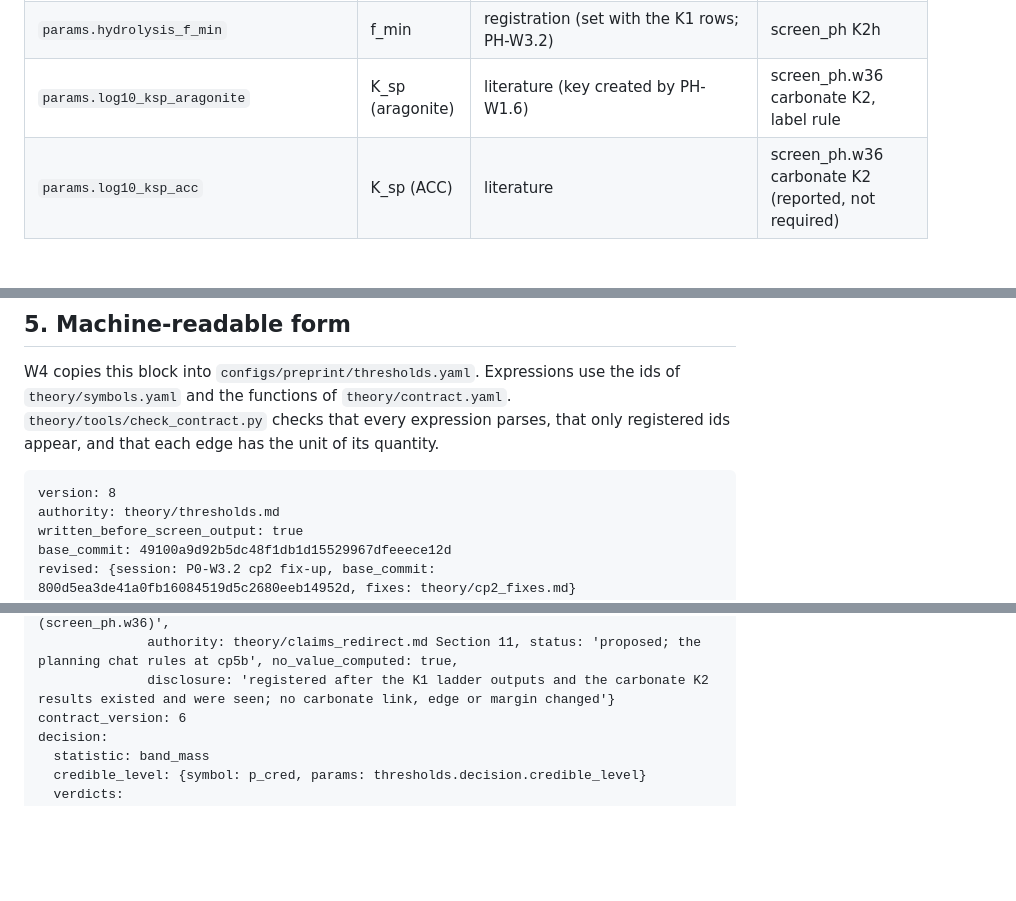
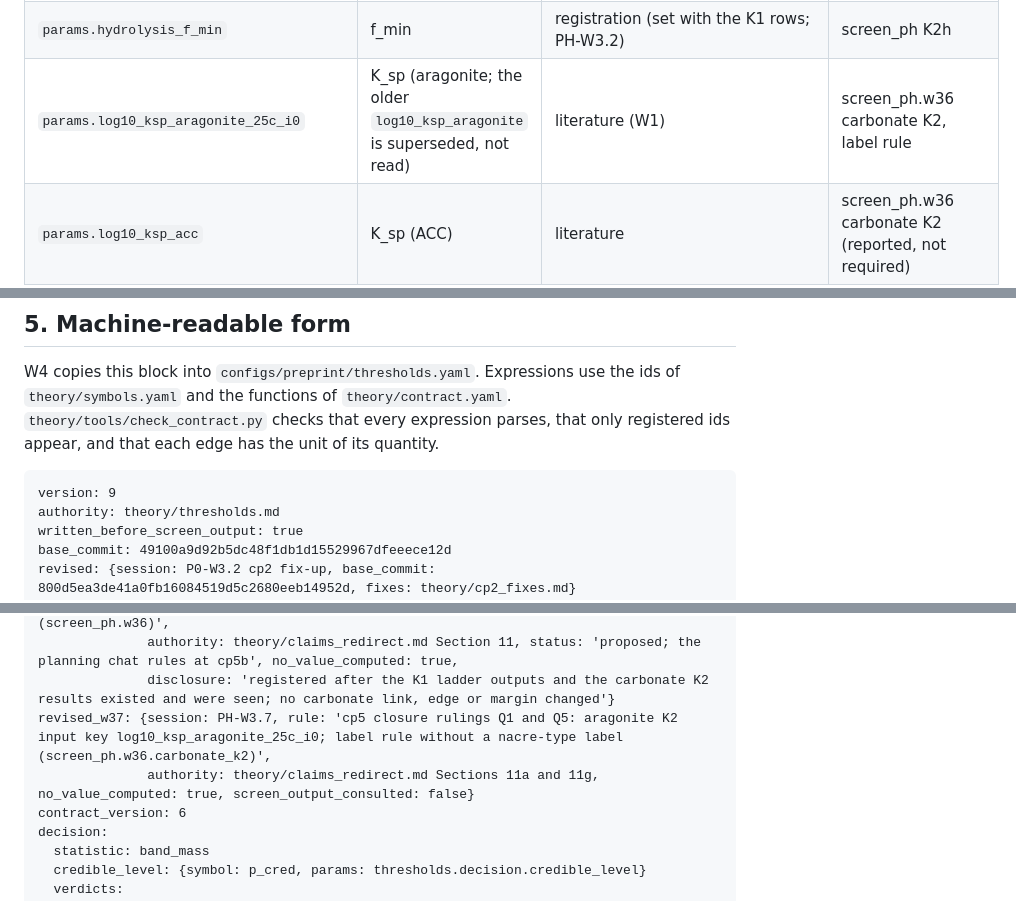
Before and after one commit to pa1aash/nacre-shell, a Markdown page: theory/thresholds.md, 3 parts joined by grey strips. Rendered like a GitHub page; blank space fills up the shorter version.

Commit message:
theory(ph): aragonite K2 input key log10_ksp_aragonite_25c_i0, thresholds block v9 (PH-W3.7 item 1)

````diff
--- a/theory/thresholds.md
+++ b/theory/thresholds.md
@@ -818,7 +818,7 @@ Every number above comes from these keys. Registration conventions are set at cp
 | `thresholds.K1.premise_inflation` | f_z | registration (PH-C0; proposed, cp5a2 rules) | screen_ph K1 computed premise |
 | `thresholds.K1.premise_level` | q | registration (PH-C0; proposed, cp5a2 rules) | screen_ph K1 computed premise |
 | `params.hydrolysis_f_min` | f_min | registration (set with the K1 rows; PH-W3.2) | screen_ph K2h |
-| `params.log10_ksp_aragonite` | K_sp (aragonite) | literature (key created by PH-W1.6) | screen_ph.w36 carbonate K2, label rule |
+| `params.log10_ksp_aragonite_25c_i0` | K_sp (aragonite; the older `log10_ksp_aragonite` is superseded, not read) | literature (W1) | screen_ph.w36 carbonate K2, label rule |
 | `params.log10_ksp_acc` | K_sp (ACC) | literature | screen_ph.w36 carbonate K2 (reported, not required) |
 | `params.p_c_site_square` | p_c (2D lateral, square) | literature (key created by PH-W1.6) | screen_ph K2h f_min interval, lower end |
 | `params.p_c_site_triangular` | p_c (2D lateral, triangular) | literature (PH-W1.6) | screen_ph K2h f_min, lattice sensitivity |
@@ -836,7 +836,7 @@ checks that every expression parses, that only registered ids appear, and that e
 unit of its quantity.
 
 ```thresholds
-version: 8
+version: 9
 authority: theory/thresholds.md
 written_before_screen_output: true
 base_commit: 49100a9d92b5dc48f1db1d15529967dfeeece12d
@@ -860,6 +860,8 @@ revised_c0: {session: PH-C0, rule: 'computed transfer premise (bracket rule chan
 revised_w36: {session: PH-W3.6, rule: 'carbonate K2 polymorph framings and the label rule, verdict-label text, low-voltage wording, regime vocabulary, f_min interval keys (screen_ph.w36)',
               authority: theory/claims_redirect.md Section 11, status: 'proposed; the planning chat rules at cp5b', no_value_computed: true,
               disclosure: 'registered after the K1 ladder outputs and the carbonate K2 results existed and were seen; no carbonate link, edge or margin changed'}
+revised_w37: {session: PH-W3.7, rule: 'cp5 closure rulings Q1 and Q5: aragonite K2 input key log10_ksp_aragonite_25c_i0; label rule without a nacre-type label (screen_ph.w36.carbonate_k2)',
+              authority: theory/claims_redirect.md Sections 11a and 11g, no_value_computed: true, screen_output_consulted: false}
 contract_version: 6
 decision:
   statistic: band_mass
````
Also changed, not shown: other parts of theory/thresholds.md (+1 -1 lines), theory/claims_redirect.md (+5 -1 lines).
